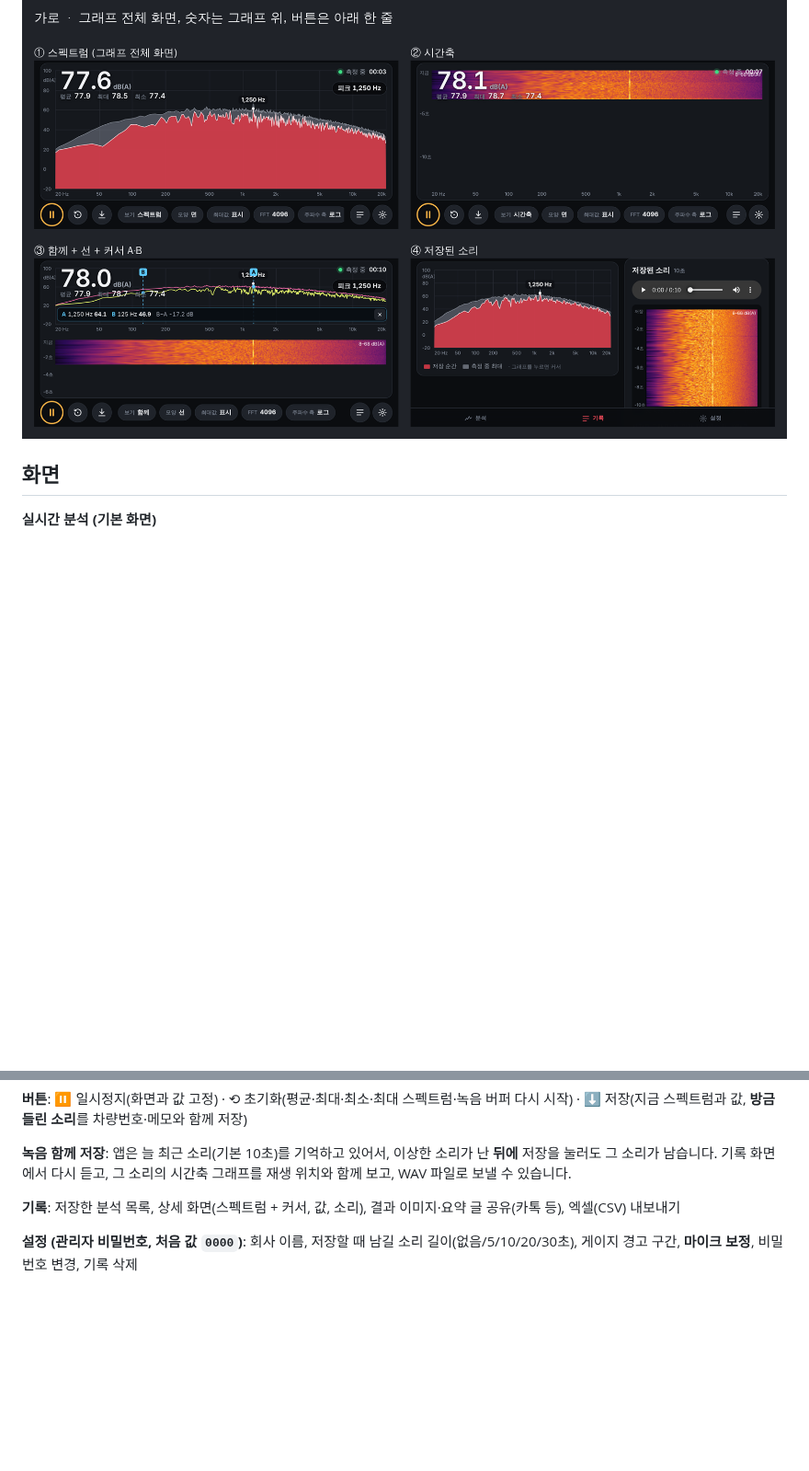
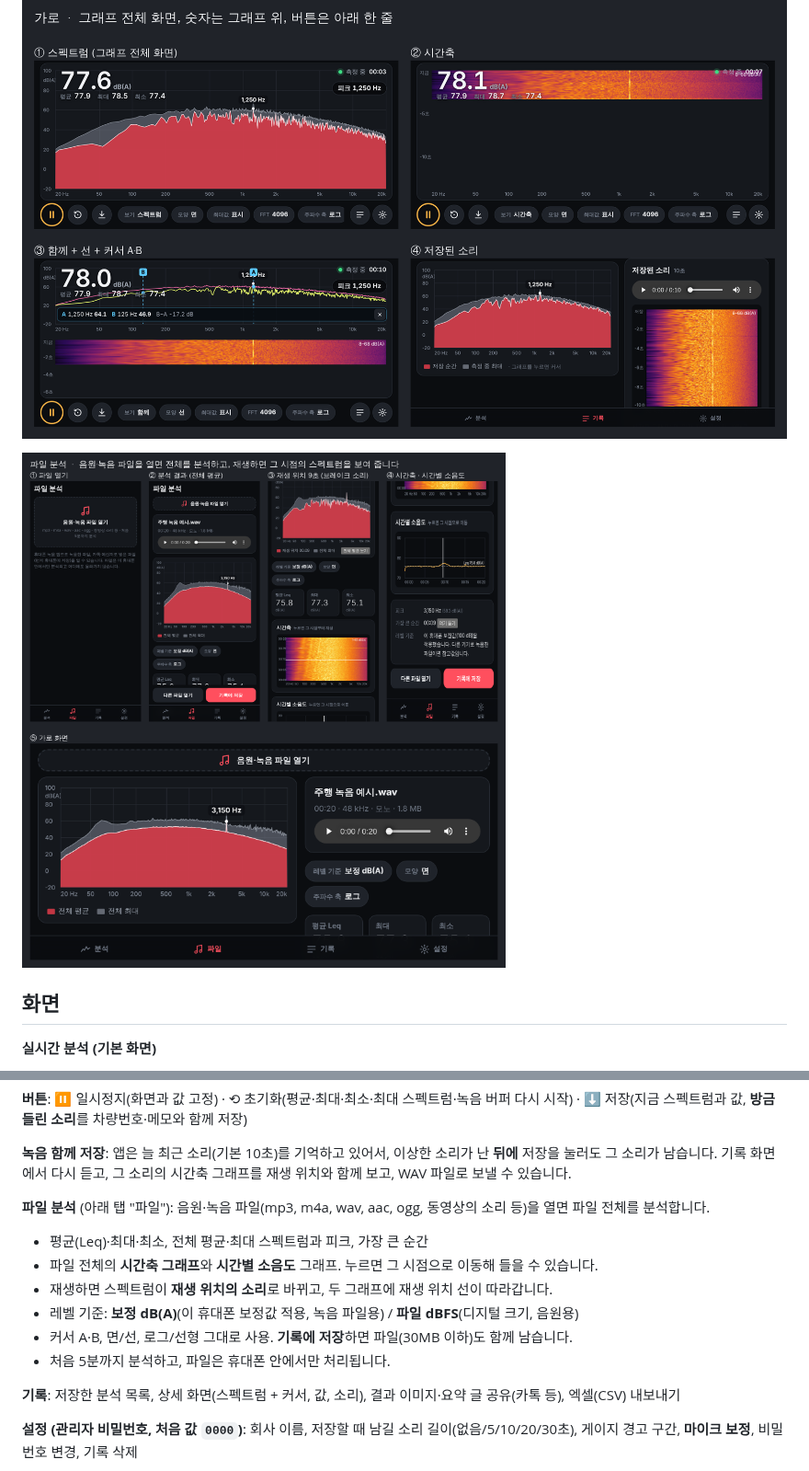
Before and after one commit to soarzombie/-, a Markdown page: README.md, 2 parts joined by grey strips. Shown at 92% size. Drawn GitHub-style; pictures changed too: docs/preview-file.png (added); blank space fills up the shorter version.

```diff
--- a/README.md
+++ b/README.md
@@ -5,6 +5,8 @@
 ![세로 화면](docs/preview.png)
 
 ![가로 화면](docs/preview-landscape.png)
+
+![파일 분석](docs/preview-file.png)
 
 ## 화면
 
@@ -23,6 +25,15 @@
 **버튼**: ⏸ 일시정지(화면과 값 고정) · ⟲ 초기화(평균·최대·최소·최대 스펙트럼·녹음 버퍼 다시 시작) · ⬇ 저장(지금 스펙트럼과 값, **방금 들린 소리**를 차량번호·메모와 함께 저장)
 
 **녹음 함께 저장**: 앱은 늘 최근 소리(기본 10초)를 기억하고 있어서, 이상한 소리가 난 **뒤에** 저장을 눌러도 그 소리가 남습니다. 기록 화면에서 다시 듣고, 그 소리의 시간축 그래프를 재생 위치와 함께 보고, WAV 파일로 보낼 수 있습니다.
+
+**파일 분석** (아래 탭 "파일"): 음원·녹음 파일(mp3, m4a, wav, aac, ogg, 동영상의 소리 등)을 열면 파일 전체를 분석합니다.
+
+- 평균(Leq)·최대·최소, 전체 평균·최대 스펙트럼과 피크, 가장 큰 순간
+- 파일 전체의 **시간축 그래프**와 **시간별 소음도** 그래프. 누르면 그 시점으로 이동해 들을 수 있습니다.
+- 재생하면 스펙트럼이 **재생 위치의 소리**로 바뀌고, 두 그래프에 재생 위치 선이 따라갑니다.
+- 레벨 기준: **보정 dB(A)**(이 휴대폰 보정값 적용, 녹음 파일용) / **파일 dBFS**(디지털 크기, 음원용)
+- 커서 A·B, 면/선, 로그/선형 그대로 사용. **기록에 저장**하면 파일(30MB 이하)도 함께 남습니다.
+- 처음 5분까지 분석하고, 파일은 휴대폰 안에서만 처리됩니다.
 
 **기록**: 저장한 분석 목록, 상세 화면(스펙트럼 + 커서, 값, 소리), 결과 이미지·요약 글 공유(카톡 등), 엑셀(CSV) 내보내기
 
```
Also changed, not shown: other parts of README.md (+7 -3 lines), CLAUDE.md (+5 -2 lines), 15 other files.
